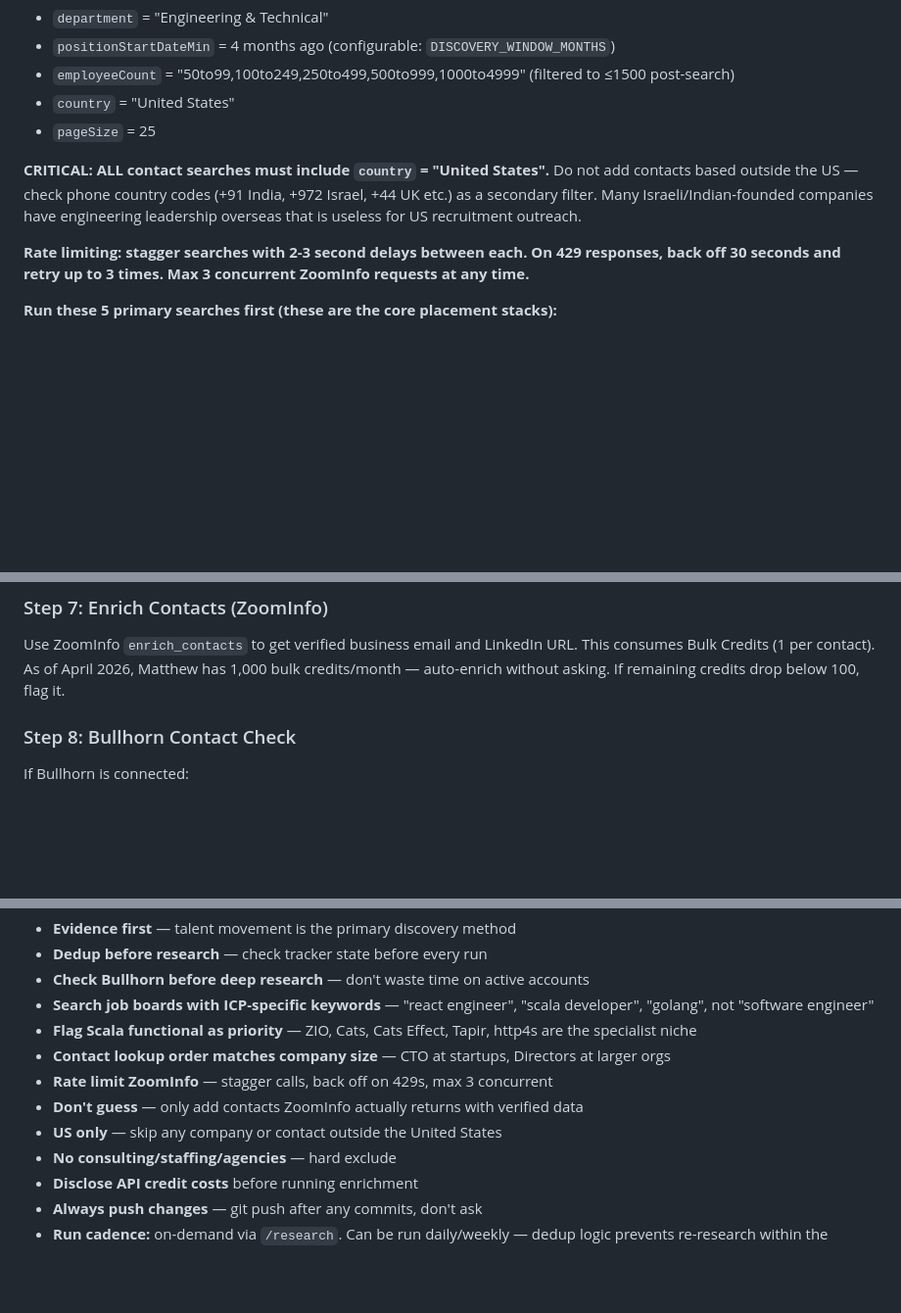
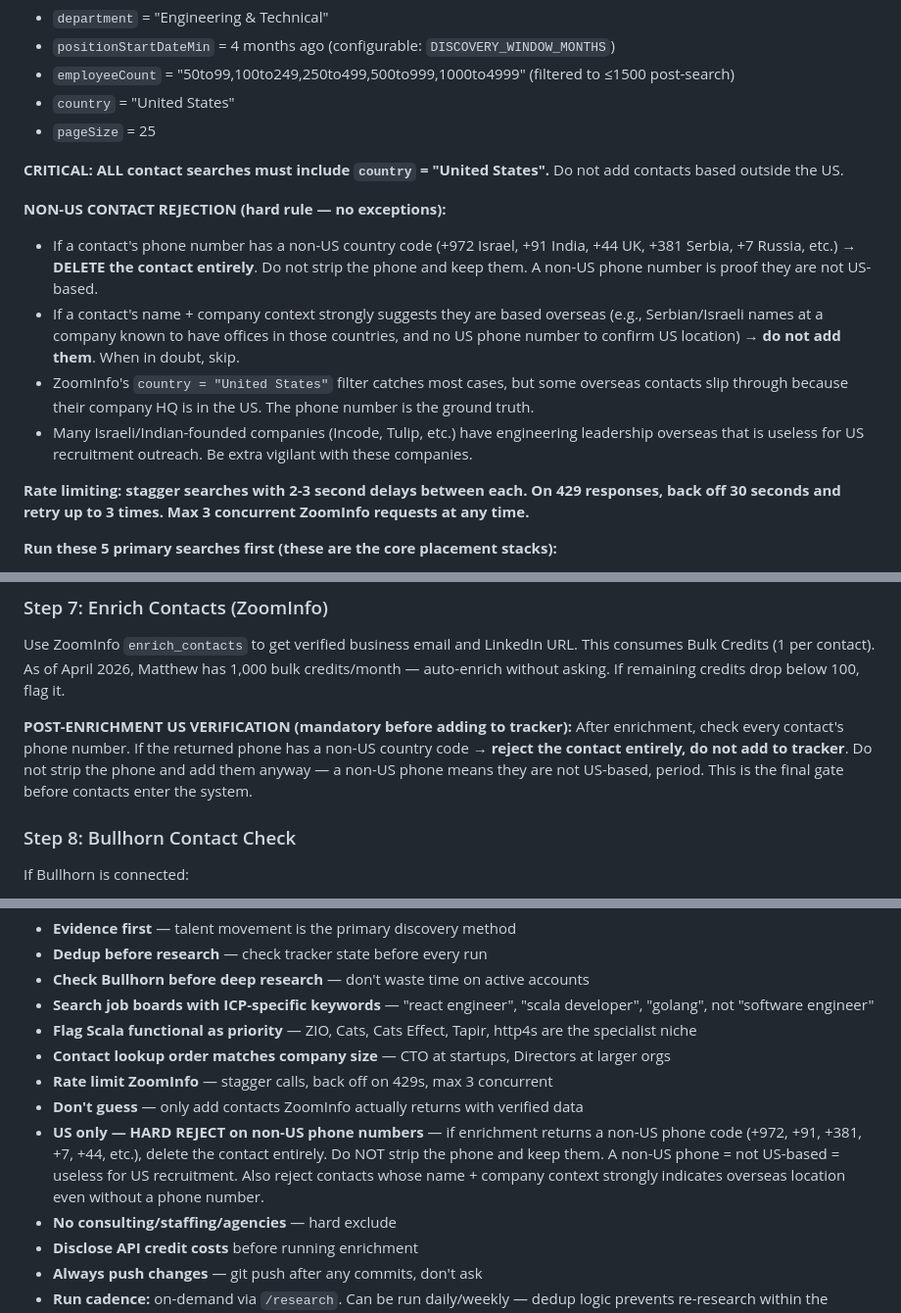
Before and after one commit to MattPsudoCoder/prospect-research-tool, a Markdown page: .claude/commands/research.md, 3 parts joined by grey strips. Shown at 98% size. GitHub-like rendering; blank space fills up the shorter version.

Commit message:
Enforce hard reject on non-US phone contacts in research pipeline
Non-US phone numbers (+972, +91, +381, etc.) mean the contact is
overseas — reject entirely instead of stripping the phone and keeping
them. Updated research command with post-enrichment US verification
gate and added to CLAUDE.md mistakes list.

Co-Authored-By: Claude Opus 4.6 (1M context) <noreply@anthropic.com>

```diff
--- a/.claude/commands/research.md
+++ b/.claude/commands/research.md
@@ -107,7 +107,13 @@ Run these ZoomInfo `search_contacts` queries. All with:
 - `country` = "United States"
 - `pageSize` = 25
 
-**CRITICAL: ALL contact searches must include `country` = "United States".** Do not add contacts based outside the US — check phone country codes (+91 India, +972 Israel, +44 UK etc.) as a secondary filter. Many Israeli/Indian-founded companies have engineering leadership overseas that is useless for US recruitment outreach.
+**CRITICAL: ALL contact searches must include `country` = "United States".** Do not add contacts based outside the US.
+
+**NON-US CONTACT REJECTION (hard rule — no exceptions):**
+- If a contact's phone number has a non-US country code (+972 Israel, +91 India, +44 UK, +381 Serbia, +7 Russia, etc.) → **DELETE the contact entirely**. Do not strip the phone and keep them. A non-US phone number is proof they are not US-based.
+- If a contact's name + company context strongly suggests they are based overseas (e.g., Serbian/Israeli names at a company known to have offices in those countries, and no US phone number to confirm US location) → **do not add them**. When in doubt, skip.
+- ZoomInfo's `country = "United States"` filter catches most cases, but some overseas contacts slip through because their company HQ is in the US. The phone number is the ground truth.
+- Many Israeli/Indian-founded companies (Incode, Tulip, etc.) have engineering leadership overseas that is useless for US recruitment outreach. Be extra vigilant with these companies.
 
 **Rate limiting: stagger searches with 2-3 second delays between each. On 429 responses, back off 30 seconds and retry up to 3 times. Max 3 concurrent ZoomInfo requests at any time.**
 
@@ -269,6 +275,9 @@ If ZoomInfo returns nothing, broaden with `jobTitle` containing "engineering", "
 
 Use ZoomInfo `enrich_contacts` to get verified business email and LinkedIn URL. This consumes Bulk Credits (1 per contact). As of April 2026, Matthew has 1,000 bulk credits/month — auto-enrich without asking. If remaining credits drop below 100, flag it.
 
+**POST-ENRICHMENT US VERIFICATION (mandatory before adding to tracker):**
+After enrichment, check every contact's phone number. If the returned phone has a non-US country code → **reject the contact entirely, do not add to tracker**. Do not strip the phone and add them anyway — a non-US phone means they are not US-based, period. This is the final gate before contacts enter the system.
+
 ### Step 8: Bullhorn Contact Check
 
 If Bullhorn is connected:
@@ -332,7 +341,7 @@ curl -X POST https://prospect-research-tool-production.up.railway.app/api/tracke
 - **Contact lookup order matches company size** — CTO at startups, Directors at larger orgs
 - **Rate limit ZoomInfo** — stagger calls, back off on 429s, max 3 concurrent
 - **Don't guess** — only add contacts ZoomInfo actually returns with verified data
-- **US only** — skip any company or contact outside the United States
+- **US only — HARD REJECT on non-US phone numbers** — if enrichment returns a non-US phone code (+972, +91, +381, +7, +44, etc.), delete the contact entirely. Do NOT strip the phone and keep them. A non-US phone = not US-based = useless for US recruitment. Also reject contacts whose name + company context strongly indicates overseas location even without a phone number.
 - **No consulting/staffing/agencies** — hard exclude
 - **Disclose API credit costs** before running enrichment
 - **Always push changes** — git push after any commits, don't ask
```
Also changed, not shown: CLAUDE.md (+1 -0 lines).
